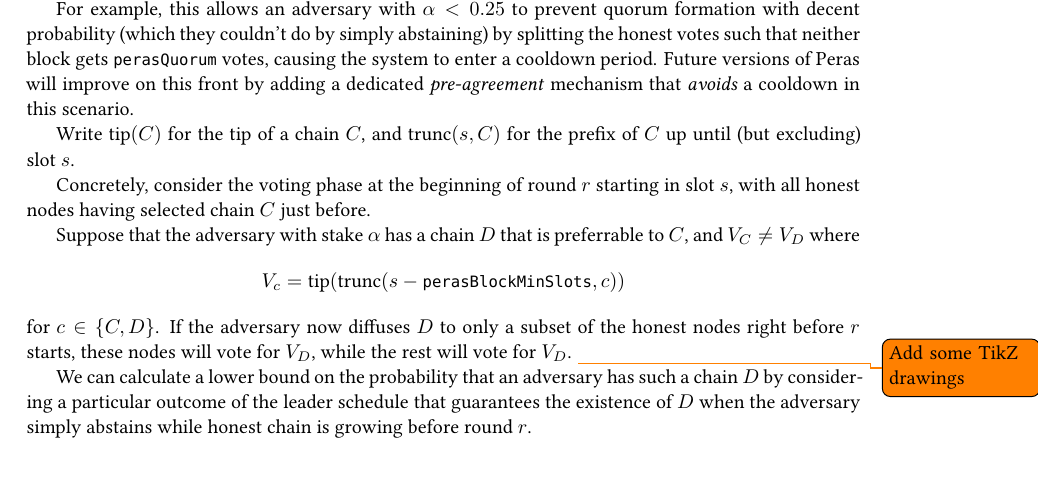
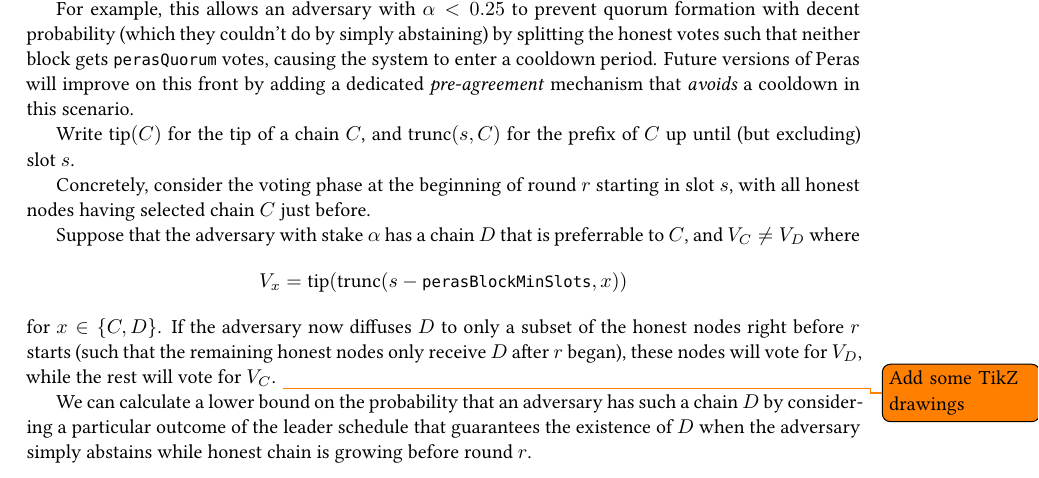
Before and after one commit to tweag/cardano-peras, a LaTeX document (design/peras-design.tex, which reads design/appendix/attack-scenarios.tex): part of page 5 of 9, cut so that both start at the same text. Compiled offline with XeLaTeX.

Commit message:
Review feedback and minor fixes

```diff
--- a/design/appendix/attack-scenarios.tex
+++ b/design/appendix/attack-scenarios.tex
@@ -25,8 +25,8 @@ Write $\operatorname{tip}(C)$ for the tip of a chain $C$, and $\operatorname{tru
 
 Concretely, consider the voting phase at the beginning of round $r$ starting in slot $s$, with all honest nodes having selected chain $C$ just before.
 
-Suppose that the adversary with stake $\alpha$ has a chain $D$ that is preferrable to $C$, and $V_C \neq V_D$ where \[V_c = \operatorname{tip}(\operatorname{trunc}(s-\perasBlockMinSlots,c))\] for $c\in\{C,D\}$.
-If the adversary now diffuses $D$ to only a subset of the honest nodes right before $r$ starts, these nodes will vote for $V_D$, while the rest will vote for $V_D$.
+Suppose that the adversary with stake $\alpha$ has a chain $D$ that is preferrable to $C$, and $V_C \neq V_D$ where \[V_x = \operatorname{tip}(\operatorname{trunc}(s-\perasBlockMinSlots,x))\] for $x\in\{C,D\}$.
+If the adversary now diffuses $D$ to only a subset of the honest nodes right before $r$ starts (such that the remaining honest nodes only receive $D$ after $r$ began), these nodes will vote for $V_D$, while the rest will vote for $V_C$.
 \todo{Add some TikZ drawings}
 
 We can calculate a lower bound on the probability that an adversary has such a chain $D$ by considering a particular outcome of the leader schedule that guarantees the existence of $D$ when the adversary simply abstains while honest chain is growing before round $r$.
```
Also changed, not shown: design/appendix/attack-scenarios.tex (3 more changed lines).
